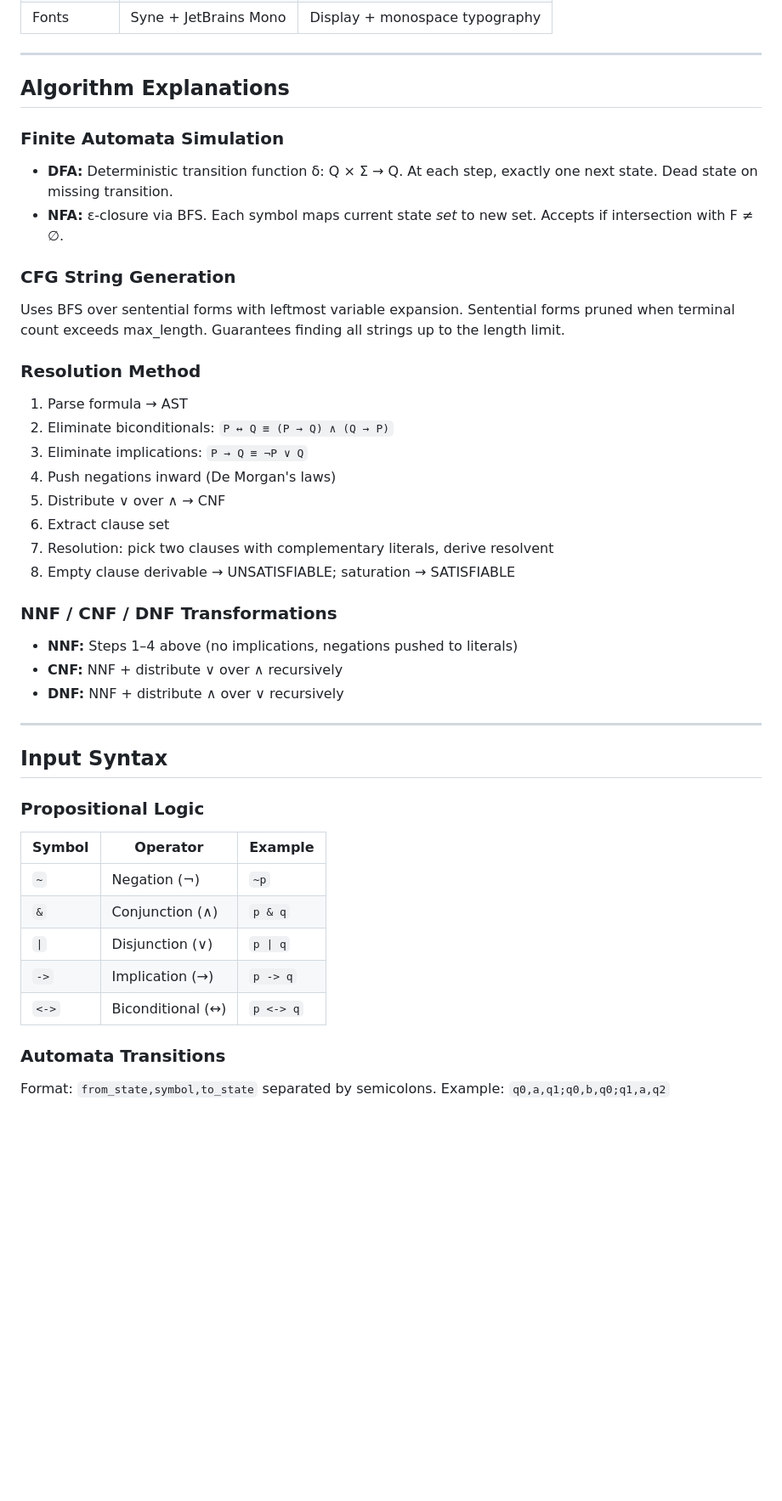
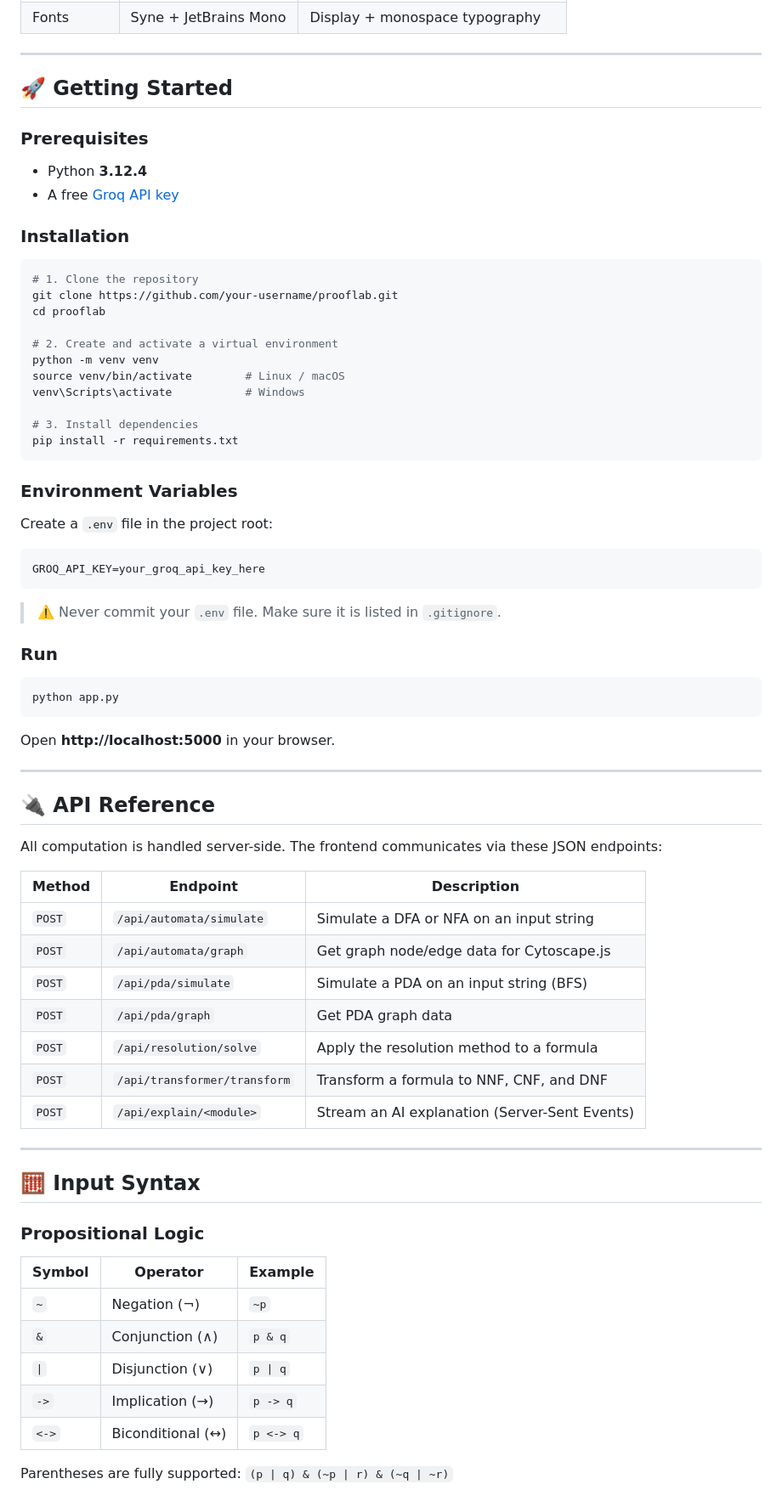
Before and after one commit to G10rga/TFCS-3.12.2, a Markdown page: README.md, the part around one of its changes. Shown at 85% size. Rendered like a GitHub page; blank space fills up the shorter version.

````diff
--- a/README.md
+++ b/README.md
@@ -62,36 +78,69 @@ formal_methods_platform/
 
 ---
 
-## Algorithm Explanations
+## 🚀 Getting Started
 
-### Finite Automata Simulation
-- **DFA:** Deterministic transition function δ: Q × Σ → Q. At each step, exactly one next state. Dead state on missing transition.
-- **NFA:** ε-closure via BFS. Each symbol maps current state *set* to new set. Accepts if intersection with F ≠ ∅.
+### Prerequisites
 
-### CFG String Generation
-Uses BFS over sentential forms with leftmost variable expansion. Sentential forms pruned when terminal count exceeds max_length. Guarantees finding all strings up to the length limit.
+- Python **3.12.4**
+- A free [Groq API key](https://console.groq.com)
 
-### Resolution Method
-1. Parse formula → AST
-2. Eliminate biconditionals: `P ↔ Q ≡ (P → Q) ∧ (Q → P)`
-3. Eliminate implications: `P → Q ≡ ¬P ∨ Q`
-4. Push negations inward (De Morgan's laws)
-5. Distribute ∨ over ∧ → CNF
-6. Extract clause set
-7. Resolution: pick two clauses with complementary literals, derive resolvent
-8. Empty clause derivable → UNSATISFIABLE; saturation → SATISFIABLE
+### Installation
 
-### NNF / CNF / DNF Transformations
-- **NNF:** Steps 1–4 above (no implications, negations pushed to literals)
-- **CNF:** NNF + distribute ∨ over ∧ recursively
-- **DNF:** NNF + distribute ∧ over ∨ recursively
+```bash
+# 1. Clone the repository
+git clone https://github.com/your-username/prooflab.git
+cd prooflab
 
+# 2. Create and activate a virtual environment
+python -m venv venv
+source venv/bin/activate        # Linux / macOS
+venv\Scripts\activate           # Windows
+
+# 3. Install dependencies
+pip install -r requirements.txt
+```
+
+### Environment Variables
+
+Create a `.env` file in the project root:
+
+```env
+GROQ_API_KEY=your_groq_api_key_here
+```
+
+> ⚠️ Never commit your `.env` file. Make sure it is listed in `.gitignore`.
+
+### Run
+
+```bash
+python app.py
+```
+
+Open **http://localhost:5000** in your browser.
 
 ---
 
-## Input Syntax
+## 🔌 API Reference
+
+All computation is handled server-side. The frontend communicates via these JSON endpoints:
+
+| Method | Endpoint | Description |
+|--------|----------|-------------|
+| `POST` | `/api/automata/simulate` | Simulate a DFA or NFA on an input string |
+| `POST` | `/api/automata/graph` | Get graph node/edge data for Cytoscape.js |
+| `POST` | `/api/pda/simulate` | Simulate a PDA on an input string (BFS) |
+| `POST` | `/api/pda/graph` | Get PDA graph data |
+| `POST` | `/api/resolution/solve` | Apply the resolution method to a formula |
+| `POST` | `/api/transformer/transform` | Transform a formula to NNF, CNF, and DNF |
+| `POST` | `/api/explain/<module>` | Stream an AI explanation (Server-Sent Events) |
+
+---
+
+## 🧮 Input Syntax
 
 ### Propositional Logic
+
 | Symbol | Operator | Example |
 |--------|----------|---------|
 | `~` | Negation (¬) | `~p` |
@@ -100,7 +149,5 @@ Uses BFS over sentential forms with leftmost variable expansion. Sentential form
 | `->` | Implication (→) | `p -> q` |
 | `<->` | Biconditional (↔) | `p <-> q` |
 
-### Automata Transitions
-Format: `from_state,symbol,to_state` separated by semicolons.
-Example: `q0,a,q1;q0,b,q0;q1,a,q2`
+Parentheses are fully supported: `(p | q) & (~p | r) & (~q | ~r)`
 
````
Also changed, not shown: other parts of README.md (+156 -39 lines).
